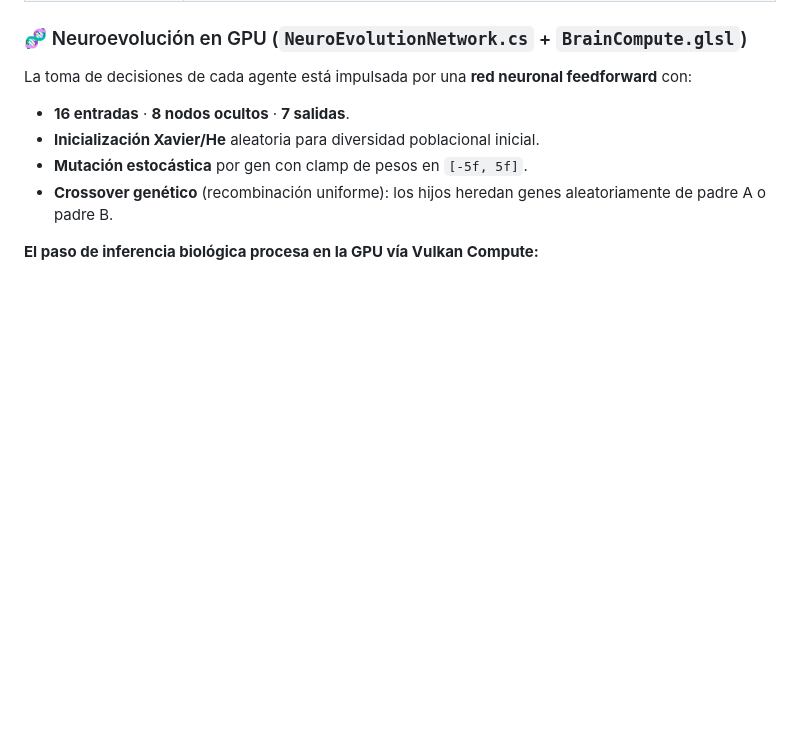
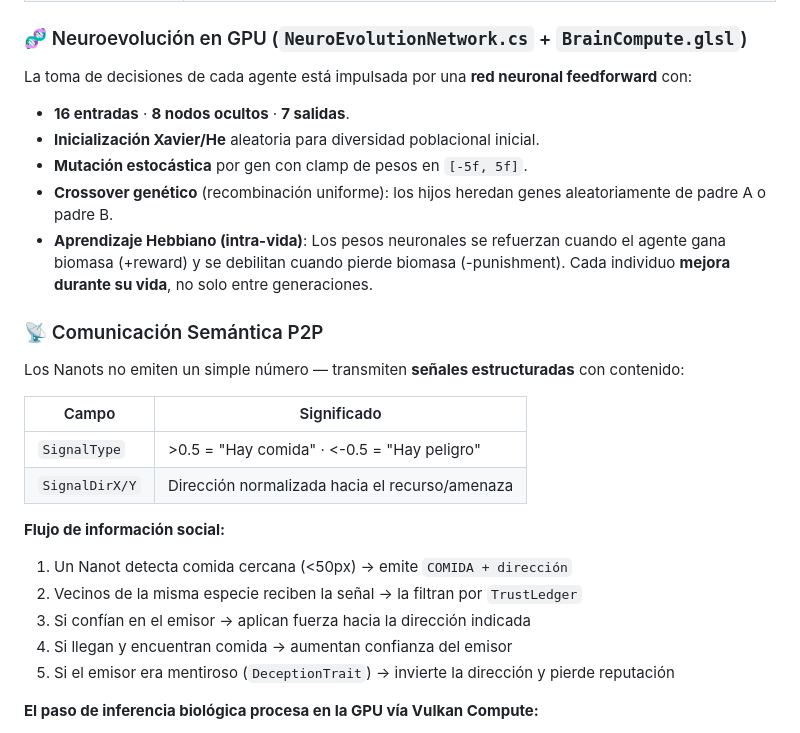
Before and after one commit to rcorvalan/NANOTS, a Markdown page: README.md, the part around the change. Drawn GitHub-style; blank space fills up the shorter version.

Commit message:
[docs] README v9.0: Hebbian learning, semantic P2P signals, trust-filtered communication

```diff
--- a/README.md
+++ b/README.md
@@ -49,6 +49,23 @@ La toma de decisiones de cada agente está impulsada por una **red neuronal feed
 - **Inicialización Xavier/He** aleatoria para diversidad poblacional inicial.
 - **Mutación estocástica** por gen con clamp de pesos en `[-5f, 5f]`.
 - **Crossover genético** (recombinación uniforme): los hijos heredan genes aleatoriamente de padre A o padre B.
+- **Aprendizaje Hebbiano (intra-vida)**: Los pesos neuronales se refuerzan cuando el agente gana biomasa (+reward) y se debilitan cuando pierde biomasa (-punishment). Cada individuo **mejora durante su vida**, no solo entre generaciones.
+
+### 📡 Comunicación Semántica P2P
+
+Los Nanots no emiten un simple número — transmiten **señales estructuradas** con contenido:
+
+| Campo | Significado |
+|-------|-------------|
+| `SignalType` | >0.5 = "Hay comida" · <-0.5 = "Hay peligro" |
+| `SignalDirX/Y` | Dirección normalizada hacia el recurso/amenaza |
+
+**Flujo de información social:**
+1. Un Nanot detecta comida cercana (<50px) → emite `COMIDA + dirección`
+2. Vecinos de la misma especie reciben la señal → la filtran por `TrustLedger`
+3. Si confían en el emisor → aplican fuerza hacia la dirección indicada
+4. Si llegan y encuentran comida → aumentan confianza del emisor
+5. Si el emisor era mentiroso (`DeceptionTrait`) → invierte la dirección y pierde reputación
 
 **El paso de inferencia biológica procesa en la GPU vía Vulkan Compute:**
 - El shader `BrainCompute.glsl` evalúa **64 agentes en paralelo** por invocación del procesador, operando asíncronamente con C#.
```
